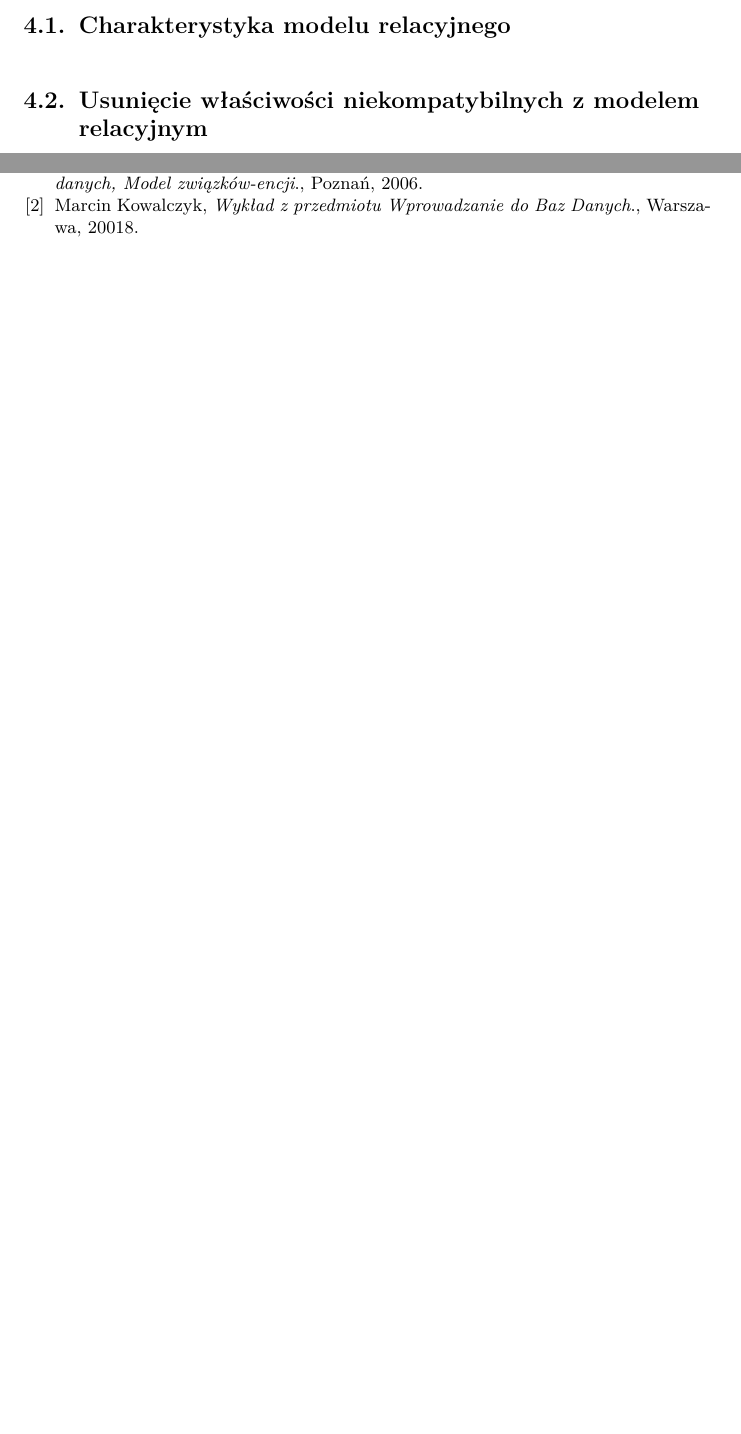
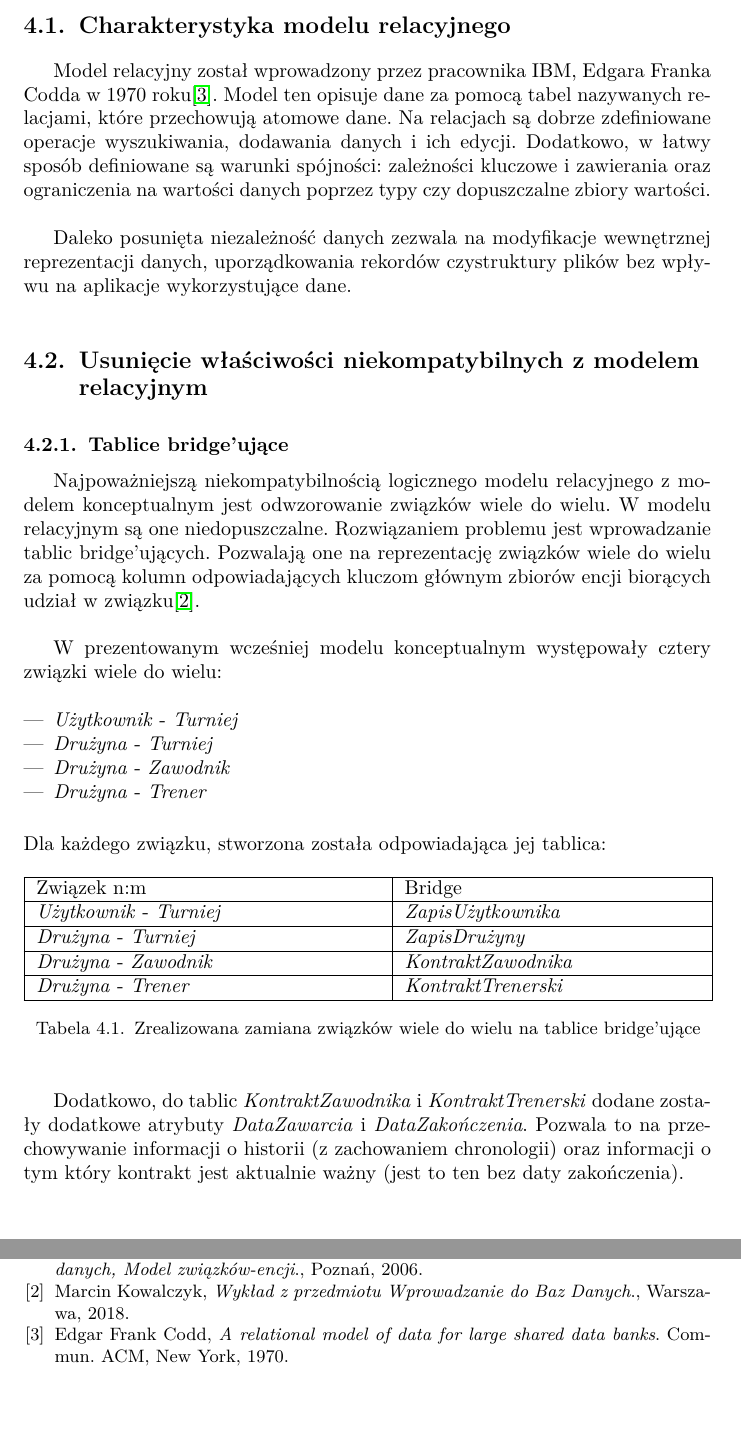
Before and after one commit to kubasikora/WBD-Projekt, a LaTeX document (Sprawozdanie.tex): two parts of pages 16 and 18 of 18 before the commit and two parts of pages 17 and 20 of 20 after it, joined at a grey line, cut so that both start at the same text, the shorter picture padded with empty space. The pictures show the PDF file Sprawozdanie.pdf that the author committed with the source.

Commit message:
started chapter 4

```diff
--- a/Sprawozdanie.tex
+++ b/Sprawozdanie.tex
@@ -558,9 +597,54 @@ w postaci liczbowego identyfikatora.
 \chapter{Model logiczny}
 
 \section{Charakterystyka modelu relacyjnego}
+Model relacyjny został wprowadzony przez pracownika IBM, Edgara Franka Codda w 1970 roku\cite{Codd}. Model
+ten opisuje dane za pomocą tabel nazywanych relacjami, które przechowują atomowe dane. Na relacjach są dobrze
+zdefiniowane operacje wyszukiwania, dodawania danych i ich edycji. Dodatkowo, w łatwy sposób
+definiowane są warunki spójności: zależności kluczowe i zawierania oraz ograniczenia na wartości danych poprzez
+typy czy dopuszczalne zbiory wartości.\\
+\\
+\indent Daleko posunięta niezależność danych zezwala na modyfikacje wewnętrznej reprezentacji
+danych, uporządkowania rekordów czystruktury plików bez wpływu na aplikacje
+wykorzystujące dane.
 
 \section{Usunięcie właściwości niekompatybilnych z modelem relacyjnym}
+\subsection{Tablice bridge'ujące}
+Najpoważniejszą niekompatybilnością logicznego modelu relacyjnego z modelem konceptualnym jest odwzorowanie związków
+wiele do wielu. W modelu relacyjnym są one niedopuszczalne. Rozwiązaniem problemu jest wprowadzanie tablic bridge'ujących.
+Pozwalają one na reprezentację związków wiele do wielu za pomocą kolumn odpowiadających kluczom głównym zbiorów encji biorących
+udział w związku\cite{Kowalczyk1}.\\
+\\
+\indent W prezentowanym wcześniej modelu konceptualnym występowały cztery związki wiele do wielu:
+\\
+\begin{itemize}
+	\item \emph{Użytkownik} - \emph{Turniej}
+	\item \emph{Drużyna} - \emph{Turniej}
+	\item \emph{Drużyna} - \emph{Zawodnik}
+	\item \emph{Drużyna} - \emph{Trener}
+\end{itemize}
+\vspace{0.5cm}
+Dla każdego związku, stworzona została odpowiadająca jej tablica: \\
+\\
+\begin{threeparttable}[H]
+	\begin{tabular}{|p{0.5\linewidth}|p{0.43\linewidth}|}
+	\hline
+	Związek n:m &  Bridge \\ \hline
+	\emph{Użytkownik} - \emph{Turniej} & \emph{ZapisUżytkownika} \\ \hline
+	\emph{Drużyna} - \emph{Turniej} &  \emph{ZapisDrużyny} \\ \hline
+	\emph{Drużyna} - \emph{Zawodnik} &  \emph{KontraktZawodnika} \\ \hline
+	\emph{Drużyna} - \emph{Trener} &  \emph{KontraktTrenerski} \\ \hline
+	\end{tabular}
+	\caption{Zrealizowana zamiana związków wiele do wielu na tablice bridge'ujące}
+\end{threeparttable}
+\vspace{0.5cm}
 
+Dodatkowo, do tablic \emph{KontraktZawodnika} i \emph{KontraktTrenerski} dodane zostały dodatkowe
+atrybuty \emph{DataZawarcia} i \emph{DataZakończenia}. Pozwala to na przechowywanie informacji o historii
+(z zachowaniem chronologii) oraz informacji o tym który kontrakt jest aktualnie ważny (jest to ten bez
+daty zakończenia).
+
+
+\newpage
 \section{Proces normalizacji}
 
 \subsection{Pierwsza postać normalna}
@@ -599,7 +680,14 @@ w postaci liczbowego identyfikatora.
 	  Marcin Kowalczyk,
 	  \emph{Wykład z przedmiotu Wprowadzanie do Baz Danych}.,
 	  Warszawa,
-	  20018.
+	  2018.
+
+	\bibitem{Codd}
+	  Edgar Frank Codd,
+	  \emph{A relational model of data for large shared data banks}.
+	  Commun. ACM,
+	  New York,
+	  1970.
 
 	\end{thebibliography}
 
```
Also changed, not shown: Sprawozdanie.pdf, szczelina.png (added), wachlarz.png (added), Sprawozdanie.tex (72 more changed lines).
